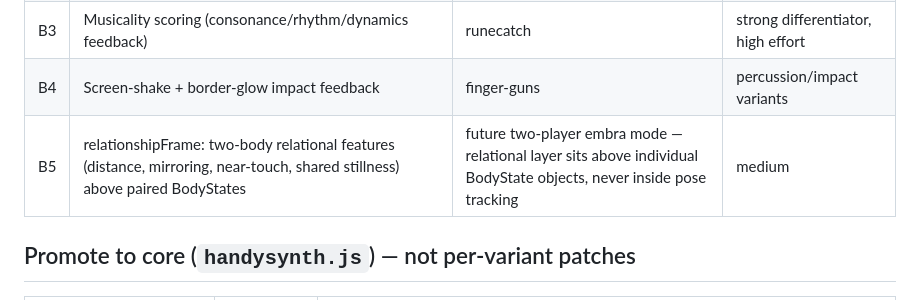
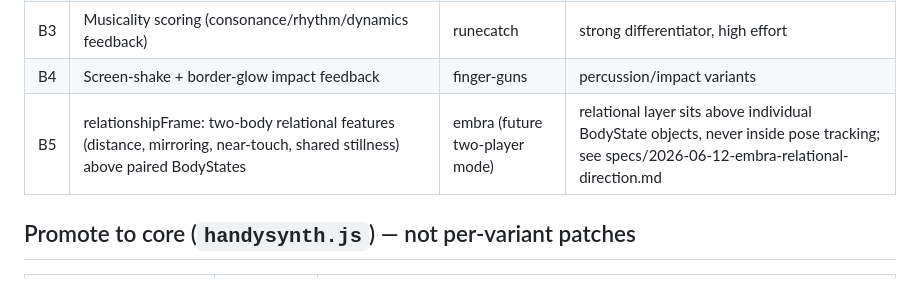
Before and after one commit to echase/handysynth-framework, a Markdown page: concerns/CANDIDATES.md, the part around the change. Rendered like a GitHub page.

```diff
--- a/concerns/CANDIDATES.md
+++ b/concerns/CANDIDATES.md
@@ -42,7 +42,7 @@ built the same thing, that is the strongest signal it belongs in the shared base
 | B2 | Parametric voice class (FM "species" pattern) | augury | timbre variety without N engines |
 | B3 | Musicality scoring (consonance/rhythm/dynamics feedback) | runecatch | strong differentiator, high effort |
 | B4 | Screen-shake + border-glow impact feedback | finger-guns | percussion/impact variants |
-| B5 | relationshipFrame: two-body relational features (distance, mirroring, near-touch, shared stillness) above paired BodyStates | future two-player embra mode — relational layer sits above individual BodyState objects, never inside pose tracking | medium |
+| B5 | relationshipFrame: two-body relational features (distance, mirroring, near-touch, shared stillness) above paired BodyStates | embra (future two-player mode) | relational layer sits above individual BodyState objects, never inside pose tracking; see specs/2026-06-12-embra-relational-direction.md |
 
 ## Promote to core (`handysynth.js`) — not per-variant patches
 
```
Also changed, not shown: INDEX.md (+1 -1 lines).
